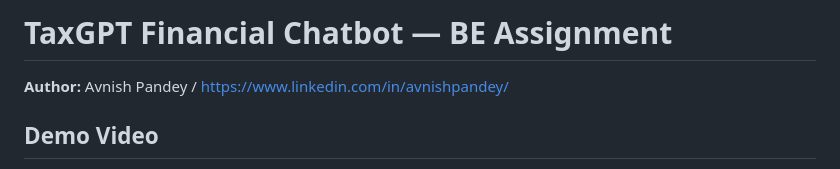
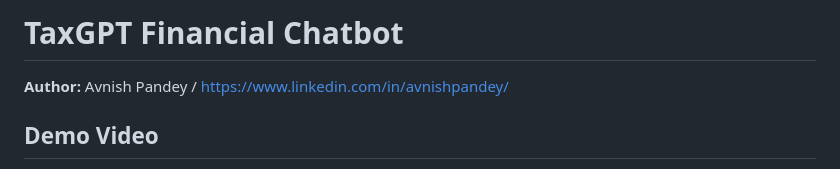
Before and after one commit to avnishpandey113/taxgpt-chatbot, a Markdown page: README.md, the part around the change. GitHub-like rendering.

```diff
--- a/README.md
+++ b/README.md
@@ -1,4 +1,4 @@
-# TaxGPT Financial Chatbot — BE Assignment
+# TaxGPT Financial Chatbot
 
 **Author:** Avnish Pandey / https://www.linkedin.com/in/avnishpandey/
 
```
